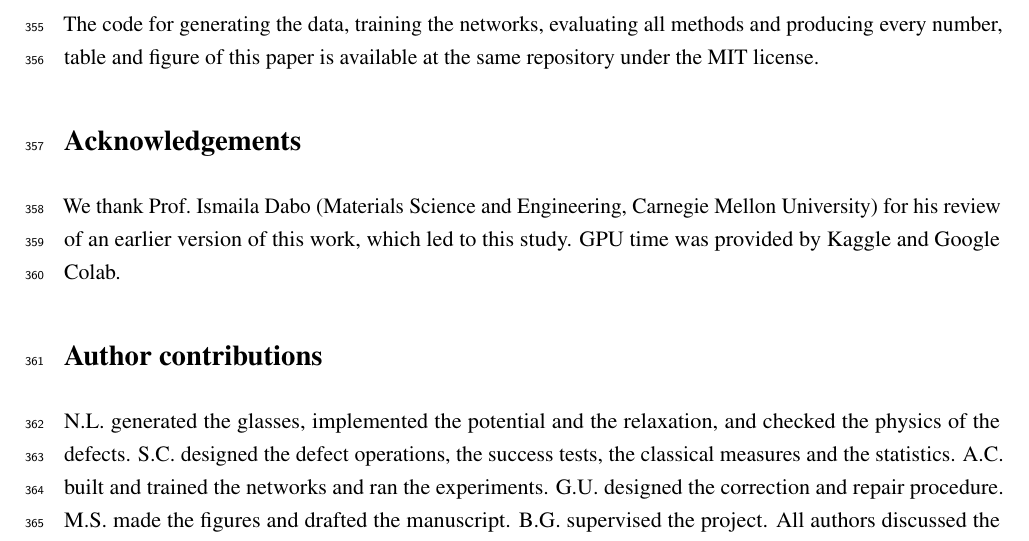
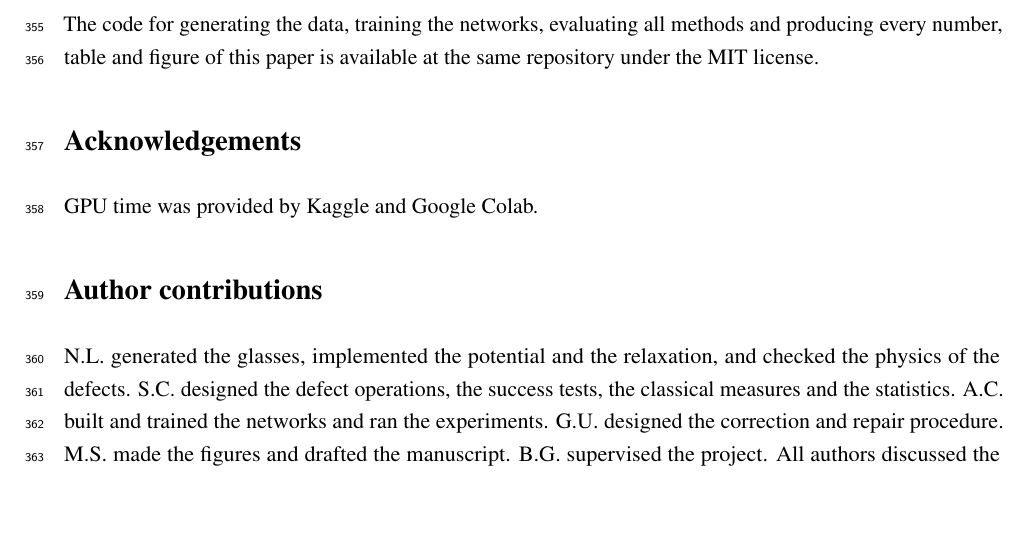
Before and after one commit to chilalaabubakar/IDL-PROJECT, a LaTeX document (paper/npj_manuscript.tex): part of page 14 of 17, cut so that both start at the same text, the shorter picture padded with empty space. Compiled offline with pdfLaTeX.

Commit message:
Remove acknowledgement from the manuscript as requested

```diff
--- a/paper/npj_manuscript.tex
+++ b/paper/npj_manuscript.tex
@@ -247,7 +247,7 @@ The glasses, the defects, the trained models and every result reported here are
 The code for generating the data, training the networks, evaluating all methods and producing every number, table and figure of this paper is available at the same repository under the MIT license.
 
 \section*{Acknowledgements}
-We thank Prof.\ Ismaila Dabo (Materials Science and Engineering, Carnegie Mellon University) for his review of an earlier version of this work, which led to this study. GPU time was provided by Kaggle and Google Colab.
+GPU time was provided by Kaggle and Google Colab.
 
 \section*{Author contributions}
 N.L.\ generated the glasses, implemented the potential and the relaxation, and checked the physics of the defects. S.C.\ designed the defect operations, the success tests, the classical measures and the statistics. A.C.\ built and trained the networks and ran the experiments. G.U.\ designed the correction and repair procedure. M.S.\ made the figures and drafted the manuscript. B.G.\ supervised the project. All authors discussed the results and reviewed the manuscript.
```
Also changed, not shown: paper/npj_manuscript.pdf.
